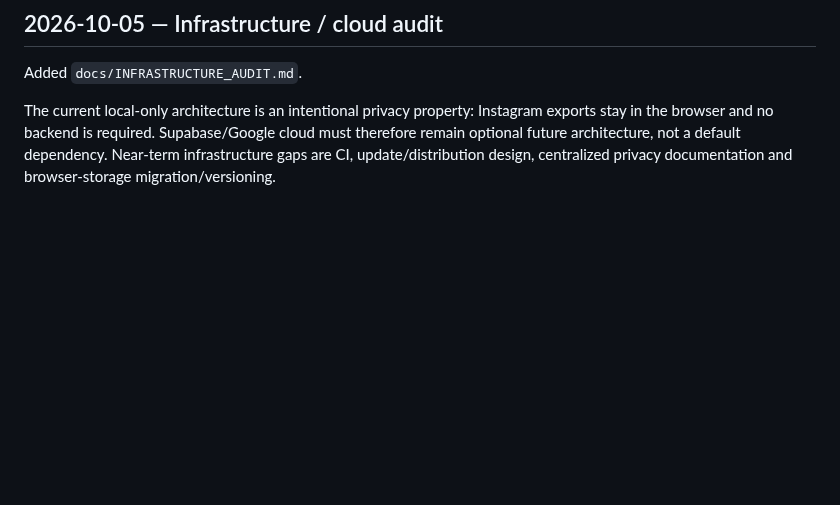
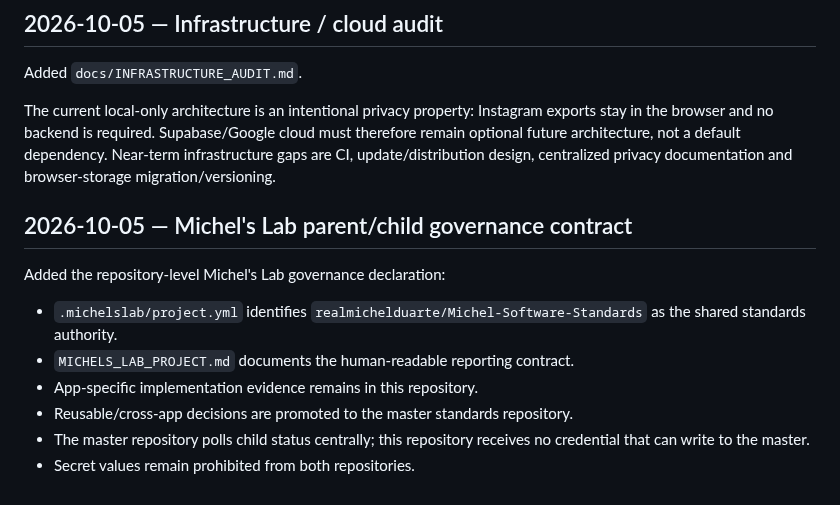
Before and after one commit to michels-lab/IG-Cleaner-Pro, a Markdown page: PROJECT_LOG.md, the part around the change. Drawn GitHub-style; blank space fills up the shorter version.

Commit message:
docs: record Michel's Lab governance contract

```diff
--- a/PROJECT_LOG.md
+++ b/PROJECT_LOG.md
@@ -502,3 +502,14 @@ Validated locally against the supplied 2026-09-30 Instagram ZIP:
 Added `docs/INFRASTRUCTURE_AUDIT.md`.
 
 The current local-only architecture is an intentional privacy property: Instagram exports stay in the browser and no backend is required. Supabase/Google cloud must therefore remain optional future architecture, not a default dependency. Near-term infrastructure gaps are CI, update/distribution design, centralized privacy documentation and browser-storage migration/versioning.
+
+## 2026-10-05 — Michel's Lab parent/child governance contract
+
+Added the repository-level Michel's Lab governance declaration:
+
+- `.michelslab/project.yml` identifies `realmichelduarte/Michel-Software-Standards` as the shared standards authority.
+- `MICHELS_LAB_PROJECT.md` documents the human-readable reporting contract.
+- App-specific implementation evidence remains in this repository.
+- Reusable/cross-app decisions are promoted to the master standards repository.
+- The master repository polls child status centrally; this repository receives no credential that can write to the master.
+- Secret values remain prohibited from both repositories.
```
